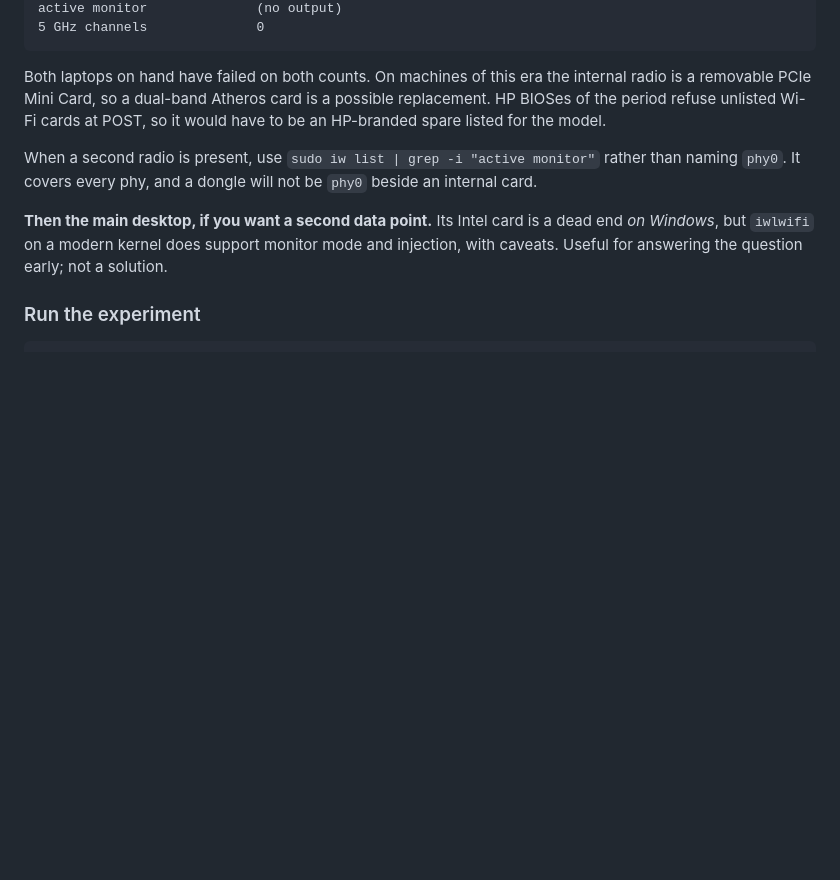
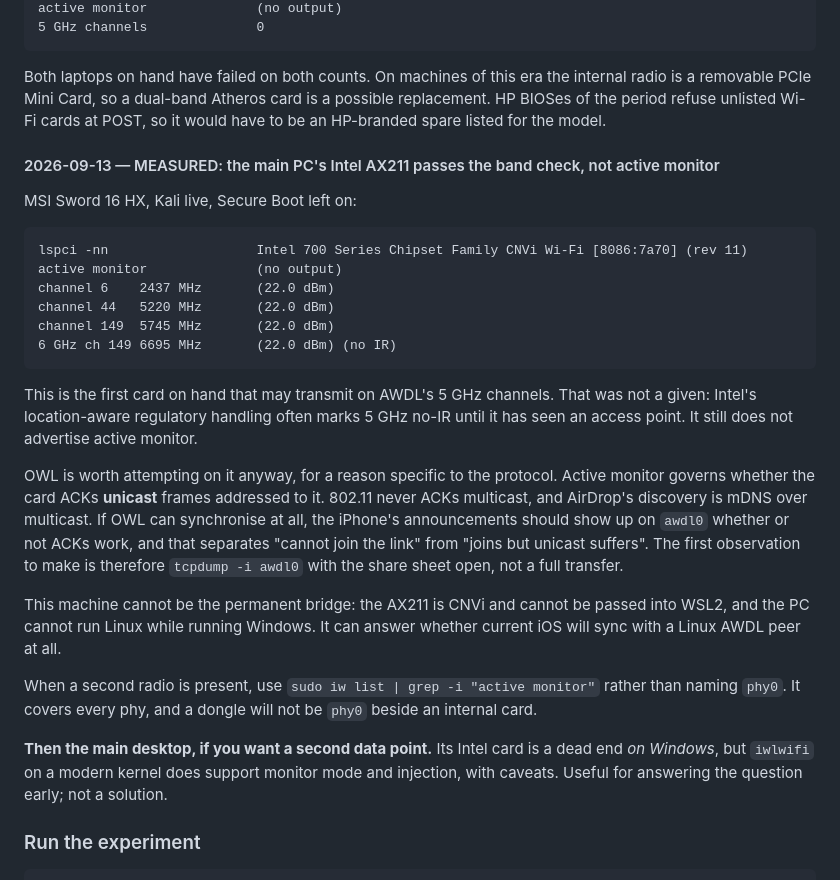
Before and after one commit to UvejsGj/WinDrop, a Markdown page: docs/bridge-hardware-setup.md, the part around the change. Rendered like a GitHub page; blank space fills up the shorter version.

Commit message:
Record the AX211 radio test: 5 GHz transmit allowed, no active monitor
Kali live on the main PC (MSI Sword 16 HX, Secure Boot on). The CNVi AX211
[8086:7a70] may transmit on channels 6, 44 and 149, which is the first card on
hand to pass the band check. It does not advertise active monitor.

The runbook explains why OWL is still worth trying on it: active monitor
concerns ACKs for unicast frames, 802.11 never ACKs multicast, and AirDrop
discovery is multicast mDNS. Watching awdl0 with tcpdump while the share sheet
is open separates "cannot join the link" from "joins, but unicast suffers".

It also records that this machine can answer the question but cannot be the
bridge: a CNVi card cannot be passed into WSL2.

Co-Authored-By: Claude Opus 5 <noreply@anthropic.com>

````diff
--- a/docs/bridge-hardware-setup.md
+++ b/docs/bridge-hardware-setup.md
@@ -103,6 +103,35 @@ Both laptops on hand have failed on both counts. On machines of this era the int
 radio is a removable PCIe Mini Card, so a dual-band Atheros card is a possible
 replacement. HP BIOSes of the period refuse unlisted Wi-Fi cards at POST, so it would
 have to be an HP-branded spare listed for the model.
+
+#### 2026-09-13 — MEASURED: the main PC's Intel AX211 passes the band check, not active monitor
+
+MSI Sword 16 HX, Kali live, Secure Boot left on:
+
+```
+lspci -nn                   Intel 700 Series Chipset Family CNVi Wi-Fi [8086:7a70] (rev 11)
+active monitor              (no output)
+channel 6    2437 MHz       (22.0 dBm)
+channel 44   5220 MHz       (22.0 dBm)
+channel 149  5745 MHz       (22.0 dBm)
+6 GHz ch 149 6695 MHz       (22.0 dBm) (no IR)
+```
+
+This is the first card on hand that may transmit on AWDL's 5 GHz channels. That was not a
+given: Intel's location-aware regulatory handling often marks 5 GHz no-IR until it has
+seen an access point. It still does not advertise active monitor.
+
+OWL is worth attempting on it anyway, for a reason specific to the protocol. Active
+monitor governs whether the card ACKs **unicast** frames addressed to it. 802.11 never
+ACKs multicast, and AirDrop's discovery is mDNS over multicast. If OWL can synchronise
+at all, the iPhone's announcements should show up on `awdl0` whether or not ACKs work,
+and that separates "cannot join the link" from "joins but unicast suffers". The first
+observation to make is therefore `tcpdump -i awdl0` with the share sheet open, not a
+full transfer.
+
+This machine cannot be the permanent bridge: the AX211 is CNVi and cannot be passed
+into WSL2, and the PC cannot run Linux while running Windows. It can answer whether
+current iOS will sync with a Linux AWDL peer at all.
 
 When a second radio is present, use `sudo iw list | grep -i "active monitor"` rather
 than naming `phy0`. It covers every phy, and a dongle will not be `phy0` beside an
````
